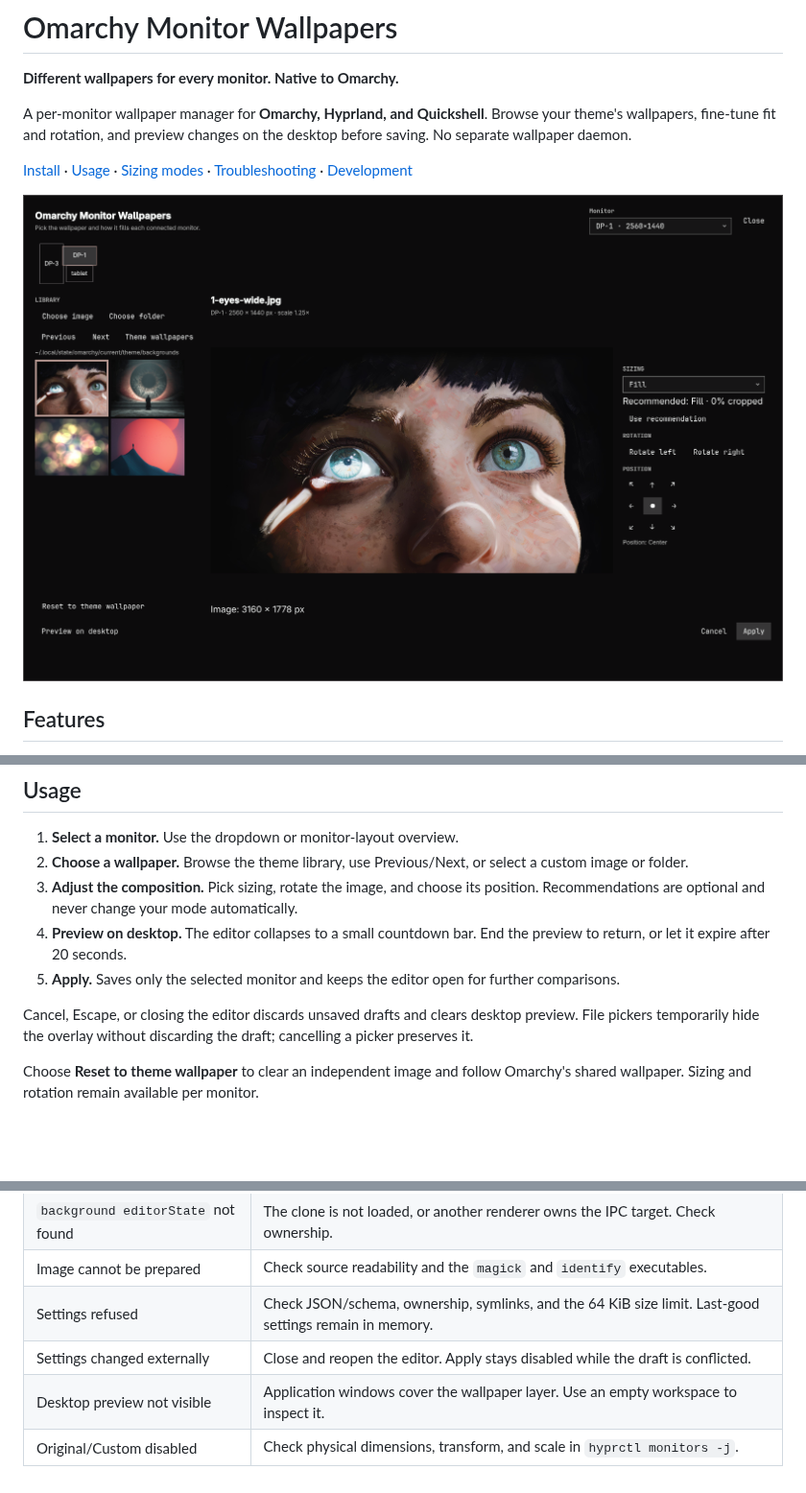
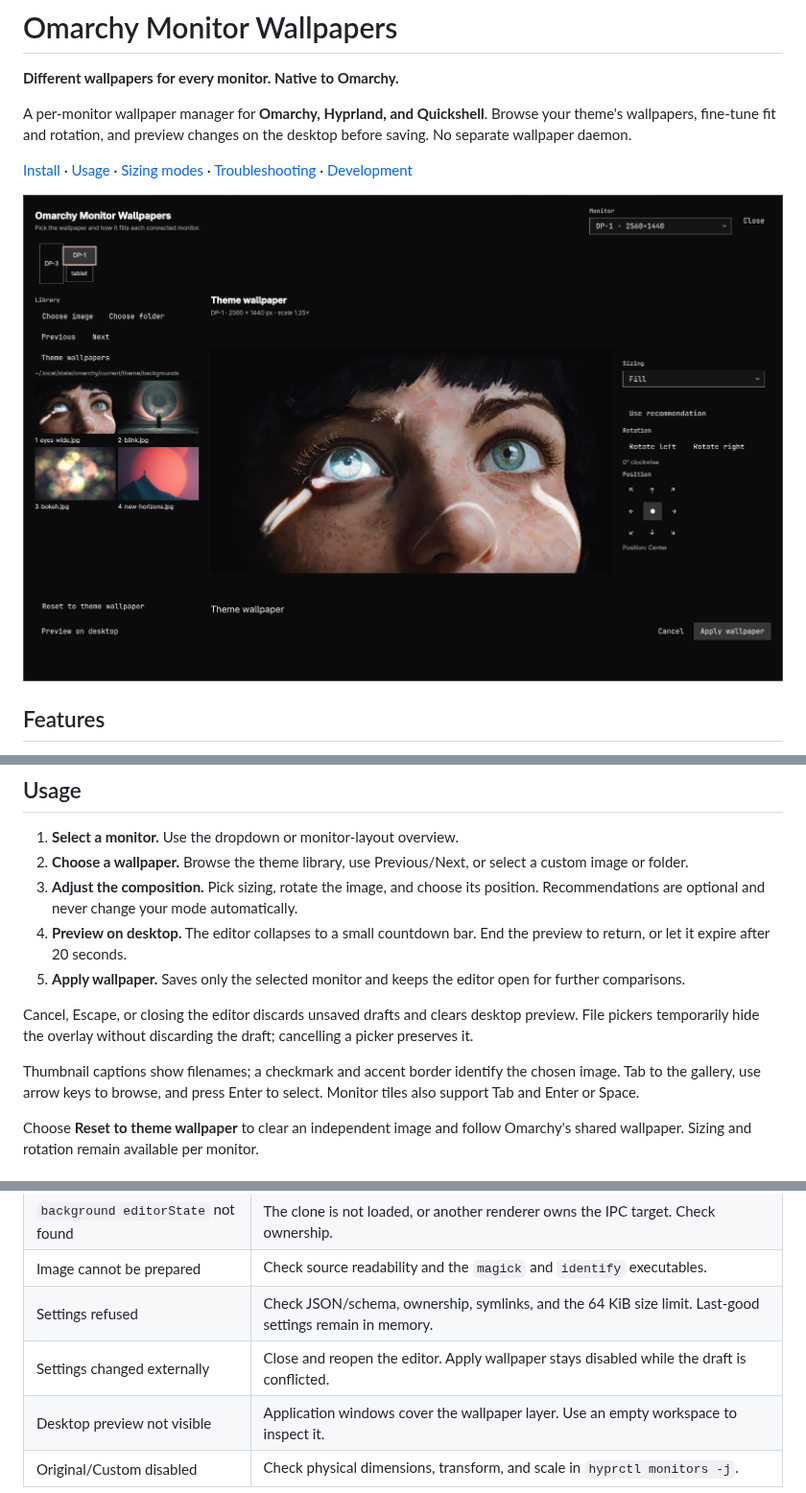
Before and after one commit to Sohib/omarchy-monitor-wallpapers, a Markdown page: README.md, 3 parts joined by grey strips. Shown at 96% size. Drawn GitHub-style; pictures changed too: docs/images/editor.png; blank space fills up the shorter version.

Commit message:
Refine native editor hierarchy, gallery captions and keyboard access

```diff
--- a/README.md
+++ b/README.md
@@ -59,9 +59,11 @@ Or double-left-click an unobstructed desktop background. Double-right-click reta
 2. **Choose a wallpaper.** Browse the theme library, use Previous/Next, or select a custom image or folder.
 3. **Adjust the composition.** Pick sizing, rotate the image, and choose its position. Recommendations are optional and never change your mode automatically.
 4. **Preview on desktop.** The editor collapses to a small countdown bar. End the preview to return, or let it expire after 20 seconds.
-5. **Apply.** Saves only the selected monitor and keeps the editor open for further comparisons.
+5. **Apply wallpaper.** Saves only the selected monitor and keeps the editor open for further comparisons.
 
 Cancel, Escape, or closing the editor discards unsaved drafts and clears desktop preview. File pickers temporarily hide the overlay without discarding the draft; cancelling a picker preserves it.
+
+Thumbnail captions show filenames; a checkmark and accent border identify the chosen image. Tab to the gallery, use arrow keys to browse, and press Enter to select. Monitor tiles also support Tab and Enter or Space.
 
 Choose **Reset to theme wallpaper** to clear an independent image and follow Omarchy's shared wallpaper. Sizing and rotation remain available per monitor.
 
@@ -161,7 +163,7 @@ Source images, settings, cache, and a separate development checkout are independ
 | `background editorState` not found | The clone is not loaded, or another renderer owns the IPC target. Check ownership. |
 | Image cannot be prepared | Check source readability and the `magick` and `identify` executables. |
 | Settings refused | Check JSON/schema, ownership, symlinks, and the 64 KiB size limit. Last-good settings remain in memory. |
-| Settings changed externally | Close and reopen the editor. Apply stays disabled while the draft is conflicted. |
+| Settings changed externally | Close and reopen the editor. Apply wallpaper stays disabled while the draft is conflicted. |
 | Desktop preview not visible | Application windows cover the wallpaper layer. Use an empty workspace to inspect it. |
 | Original/Custom disabled | Check physical dimensions, transform, and scale in `hyprctl monitors -j`. |
 
```
Also changed, not shown: preview.png, 1 other file.
